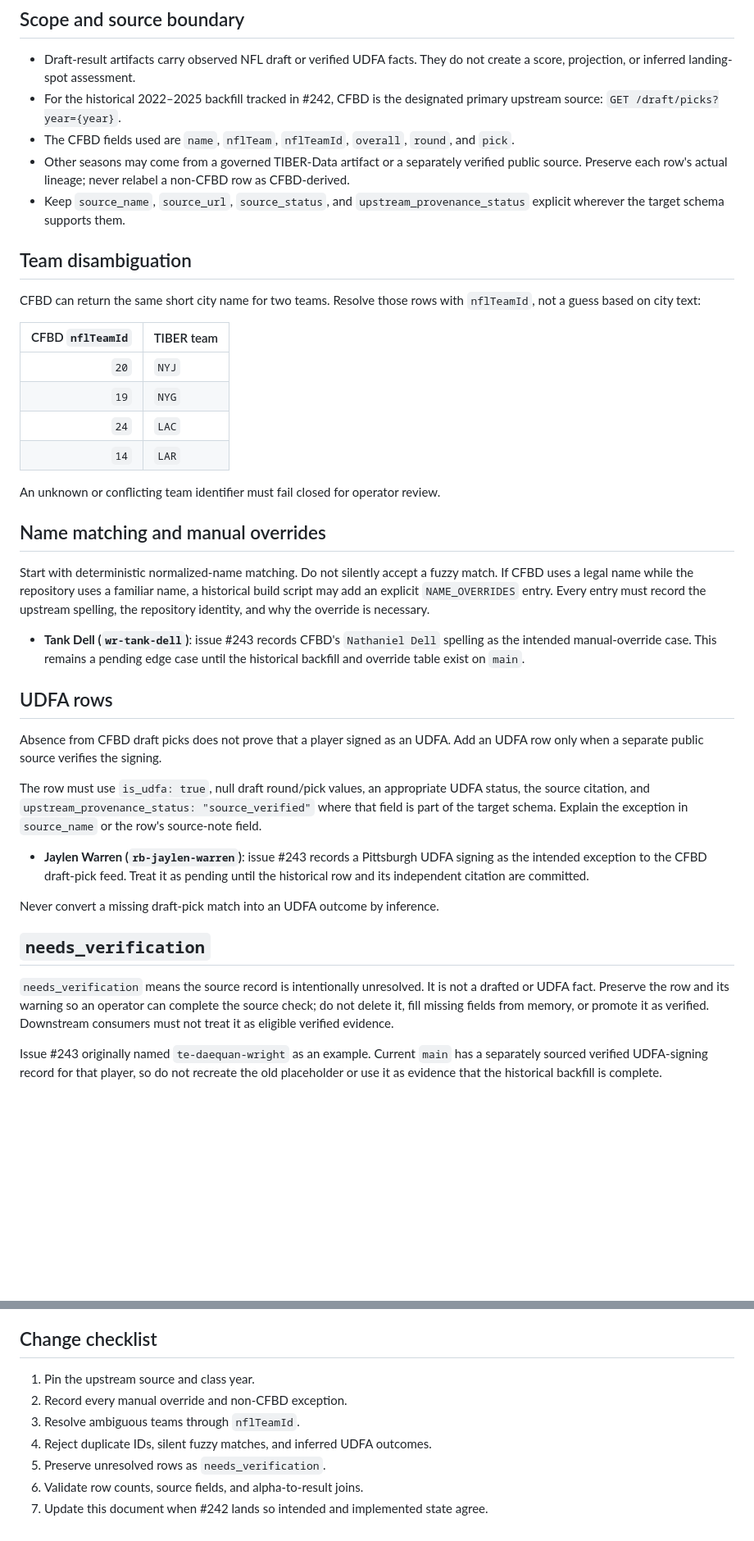
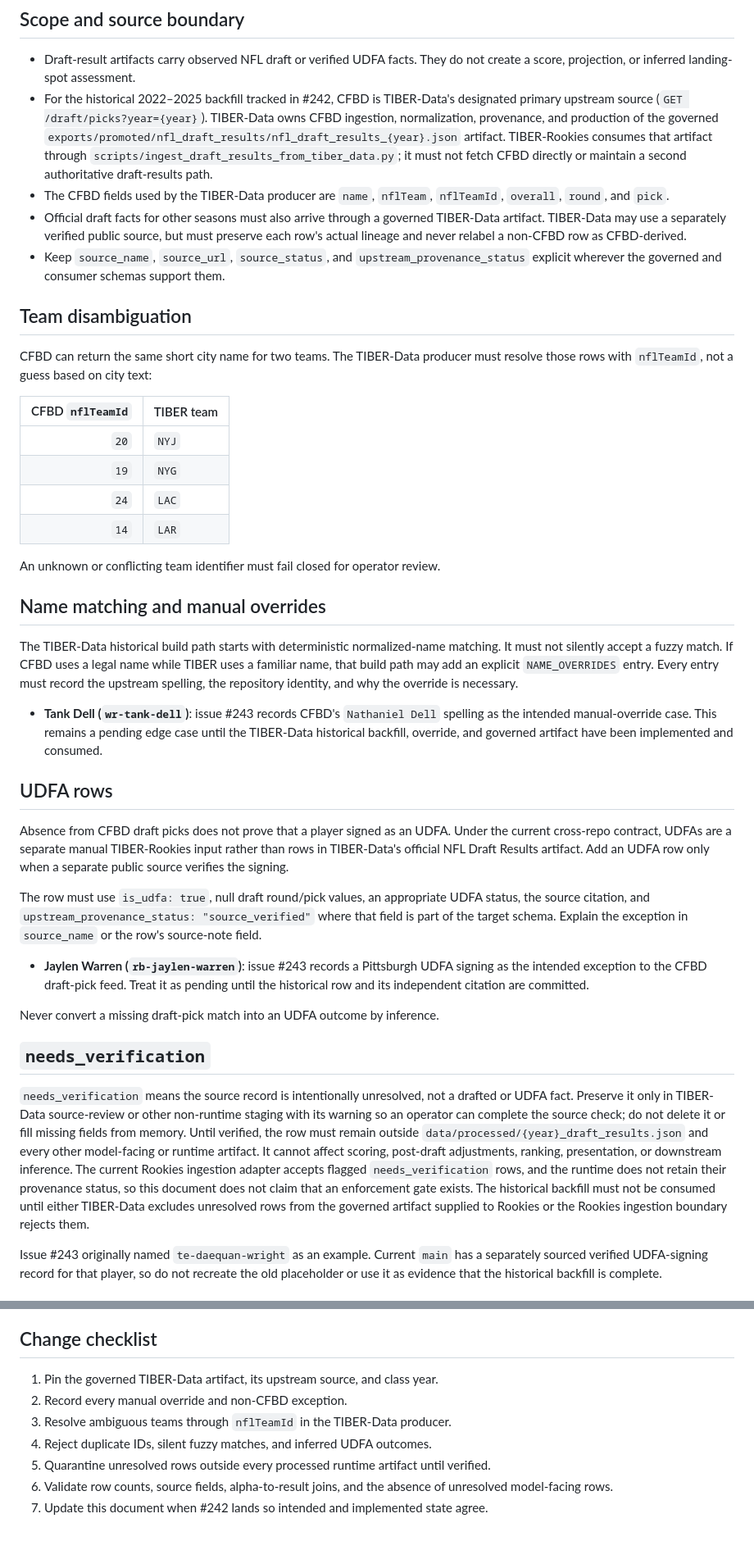
Before and after one commit to Prometheus-Frameworks/TIBER-Rookies, a Markdown page: docs/draft-results-provenance.md, 2 parts joined by grey strips. Shown at 82% size. Drawn GitHub-style; blank space fills up the shorter version.

Commit message:
docs: tighten draft-results provenance boundaries

```diff
--- a/docs/draft-results-provenance.md
+++ b/docs/draft-results-provenance.md
@@ -9,14 +9,14 @@
 ## Scope and source boundary
 
 - Draft-result artifacts carry observed NFL draft or verified UDFA facts. They do not create a score, projection, or inferred landing-spot assessment.
-- For the historical 2022–2025 backfill tracked in #242, CFBD is the designated primary upstream source: `GET /draft/picks?year={year}`.
-- The CFBD fields used are `name`, `nflTeam`, `nflTeamId`, `overall`, `round`, and `pick`.
-- Other seasons may come from a governed TIBER-Data artifact or a separately verified public source. Preserve each row's actual lineage; never relabel a non-CFBD row as CFBD-derived.
-- Keep `source_name`, `source_url`, `source_status`, and `upstream_provenance_status` explicit wherever the target schema supports them.
+- For the historical 2022–2025 backfill tracked in #242, CFBD is TIBER-Data's designated primary upstream source (`GET /draft/picks?year={year}`). TIBER-Data owns CFBD ingestion, normalization, provenance, and production of the governed `exports/promoted/nfl_draft_results/nfl_draft_results_{year}.json` artifact. TIBER-Rookies consumes that artifact through `scripts/ingest_draft_results_from_tiber_data.py`; it must not fetch CFBD directly or maintain a second authoritative draft-results path.
+- The CFBD fields used by the TIBER-Data producer are `name`, `nflTeam`, `nflTeamId`, `overall`, `round`, and `pick`.
+- Official draft facts for other seasons must also arrive through a governed TIBER-Data artifact. TIBER-Data may use a separately verified public source, but must preserve each row's actual lineage and never relabel a non-CFBD row as CFBD-derived.
+- Keep `source_name`, `source_url`, `source_status`, and `upstream_provenance_status` explicit wherever the governed and consumer schemas support them.
 
 ## Team disambiguation
 
-CFBD can return the same short city name for two teams. Resolve those rows with `nflTeamId`, not a guess based on city text:
+CFBD can return the same short city name for two teams. The TIBER-Data producer must resolve those rows with `nflTeamId`, not a guess based on city text:
 
 | CFBD `nflTeamId` | TIBER team |
 |---:|:---|
@@ -29,13 +29,13 @@ An unknown or conflicting team identifier must fail closed for operator review.
 
 ## Name matching and manual overrides
 
-Start with deterministic normalized-name matching. Do not silently accept a fuzzy match. If CFBD uses a legal name while the repository uses a familiar name, a historical build script may add an explicit `NAME_OVERRIDES` entry. Every entry must record the upstream spelling, the repository identity, and why the override is necessary.
+The TIBER-Data historical build path starts with deterministic normalized-name matching. It must not silently accept a fuzzy match. If CFBD uses a legal name while TIBER uses a familiar name, that build path may add an explicit `NAME_OVERRIDES` entry. Every entry must record the upstream spelling, the repository identity, and why the override is necessary.
 
-- **Tank Dell (`wr-tank-dell`)**: issue #243 records CFBD's `Nathaniel Dell` spelling as the intended manual-override case. This remains a pending edge case until the historical backfill and override table exist on `main`.
+- **Tank Dell (`wr-tank-dell`)**: issue #243 records CFBD's `Nathaniel Dell` spelling as the intended manual-override case. This remains a pending edge case until the TIBER-Data historical backfill, override, and governed artifact have been implemented and consumed.
 
 ## UDFA rows
 
-Absence from CFBD draft picks does not prove that a player signed as an UDFA. Add an UDFA row only when a separate public source verifies the signing.
+Absence from CFBD draft picks does not prove that a player signed as an UDFA. Under the current cross-repo contract, UDFAs are a separate manual TIBER-Rookies input rather than rows in TIBER-Data's official NFL Draft Results artifact. Add an UDFA row only when a separate public source verifies the signing.
 
 The row must use `is_udfa: true`, null draft round/pick values, an appropriate UDFA status, the source citation, and `upstream_provenance_status: "source_verified"` where that field is part of the target schema. Explain the exception in `source_name` or the row's source-note field.
 
@@ -45,7 +45,7 @@ Never convert a missing draft-pick match into an UDFA outcome by inference.
 
 ## `needs_verification`
 
-`needs_verification` means the source record is intentionally unresolved. It is not a drafted or UDFA fact. Preserve the row and its warning so an operator can complete the source check; do not delete it, fill missing fields from memory, or promote it as verified. Downstream consumers must not treat it as eligible verified evidence.
+`needs_verification` means the source record is intentionally unresolved, not a drafted or UDFA fact. Preserve it only in TIBER-Data source-review or other non-runtime staging with its warning so an operator can complete the source check; do not delete it or fill missing fields from memory. Until verified, the row must remain outside `data/processed/{year}_draft_results.json` and every other model-facing or runtime artifact. It cannot affect scoring, post-draft adjustments, ranking, presentation, or downstream inference. The current Rookies ingestion adapter accepts flagged `needs_verification` rows, and the runtime does not retain their provenance status, so this document does not claim that an enforcement gate exists. The historical backfill must not be consumed until either TIBER-Data excludes unresolved rows from the governed artifact supplied to Rookies or the Rookies ingestion boundary rejects them.
 
 Issue #243 originally named `te-daequan-wright` as an example. Current `main` has a separately sourced verified UDFA-signing record for that player, so do not recreate the old placeholder or use it as evidence that the historical backfill is complete.
 
@@ -59,10 +59,10 @@ If an alias layer is introduced, add the narrow mapping and a regression test at
 
 ## Change checklist
 
-1. Pin the upstream source and class year.
+1. Pin the governed TIBER-Data artifact, its upstream source, and class year.
 2. Record every manual override and non-CFBD exception.
-3. Resolve ambiguous teams through `nflTeamId`.
+3. Resolve ambiguous teams through `nflTeamId` in the TIBER-Data producer.
 4. Reject duplicate IDs, silent fuzzy matches, and inferred UDFA outcomes.
-5. Preserve unresolved rows as `needs_verification`.
-6. Validate row counts, source fields, and alpha-to-result joins.
+5. Quarantine unresolved rows outside every processed runtime artifact until verified.
+6. Validate row counts, source fields, alpha-to-result joins, and the absence of unresolved model-facing rows.
 7. Update this document when #242 lands so intended and implemented state agree.
```
